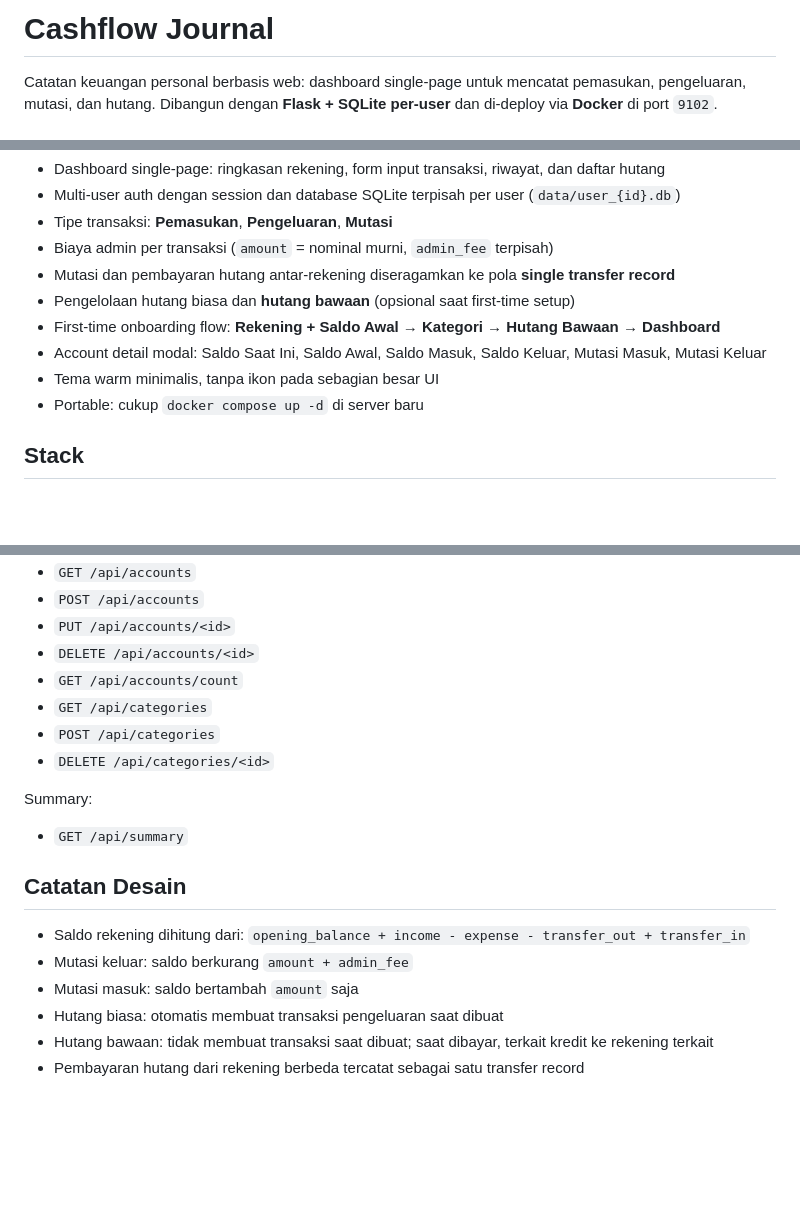
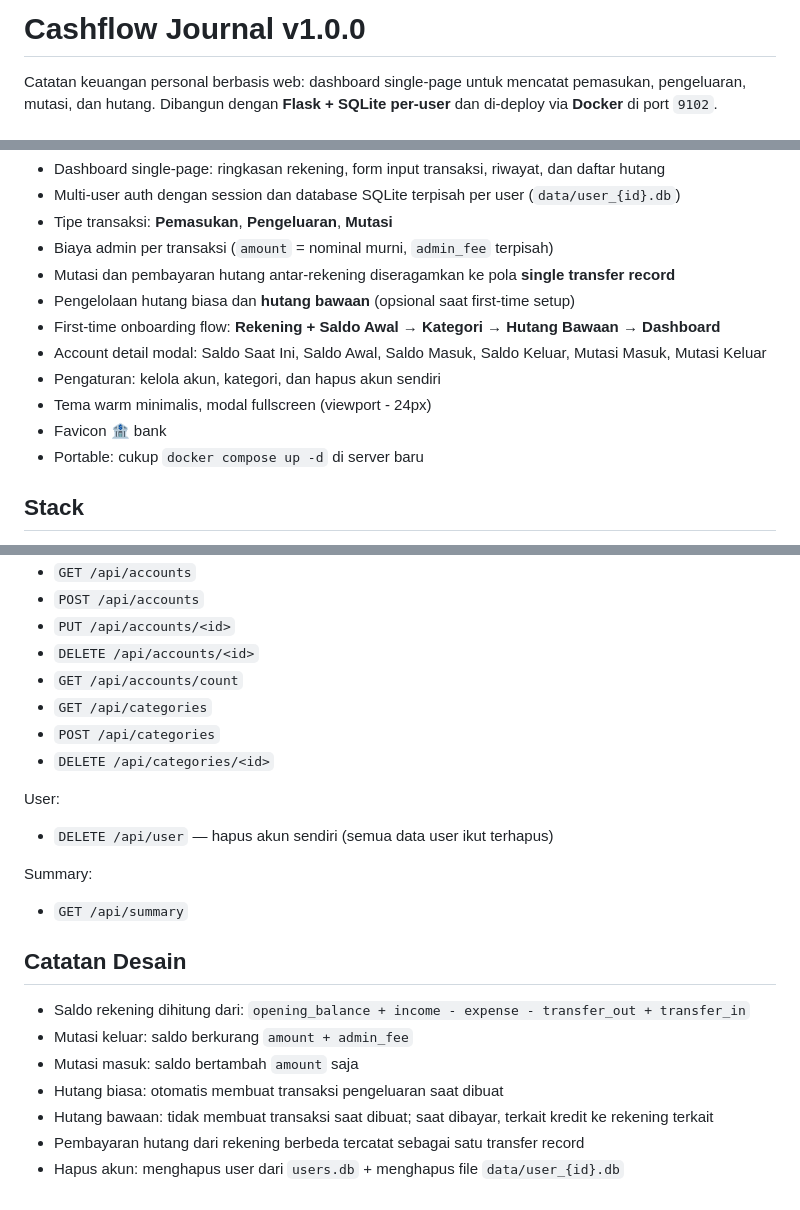
Before and after one commit to panpapan-rahe/cash-flow-journal, a Markdown page: README.md, 3 parts joined by grey strips. Drawn GitHub-style; blank space fills up the shorter version.

Commit message:
docs: update README to v1.0.0 (add hapus akun, favicon, modal layout)

```diff
--- a/README.md
+++ b/README.md
@@ -1,4 +1,4 @@
-# Cashflow Journal
+# Cashflow Journal v1.0.0
 
 Catatan keuangan personal berbasis web: dashboard single-page untuk mencatat pemasukan, pengeluaran, mutasi, dan hutang. Dibangun dengan **Flask + SQLite per-user** dan di-deploy via **Docker** di port `9102`.
 
@@ -12,7 +12,9 @@ Catatan keuangan personal berbasis web: dashboard single-page untuk mencatat pem
 - Pengelolaan hutang biasa dan **hutang bawaan** (opsional saat first-time setup)
 - First-time onboarding flow: **Rekening + Saldo Awal → Kategori → Hutang Bawaan → Dashboard**
 - Account detail modal: Saldo Saat Ini, Saldo Awal, Saldo Masuk, Saldo Keluar, Mutasi Masuk, Mutasi Keluar
-- Tema warm minimalis, tanpa ikon pada sebagian besar UI
+- Pengaturan: kelola akun, kategori, dan hapus akun sendiri
+- Tema warm minimalis, modal fullscreen (viewport - 24px)
+- Favicon 🏦 bank
 - Portable: cukup `docker compose up -d` di server baru
 
 ## Stack
@@ -105,6 +107,9 @@ Accounts & Categories:
 - `POST /api/categories`
 - `DELETE /api/categories/<id>`
 
+User:
+- `DELETE /api/user` — hapus akun sendiri (semua data user ikut terhapus)
+
 Summary:
 - `GET /api/summary`
 
@@ -116,3 +121,4 @@ Summary:
 - Hutang biasa: otomatis membuat transaksi pengeluaran saat dibuat
 - Hutang bawaan: tidak membuat transaksi saat dibuat; saat dibayar, terkait kredit ke rekening terkait
 - Pembayaran hutang dari rekening berbeda tercatat sebagai satu transfer record
+- Hapus akun: menghapus user dari `users.db` + menghapus file `data/user_{id}.db`
```
